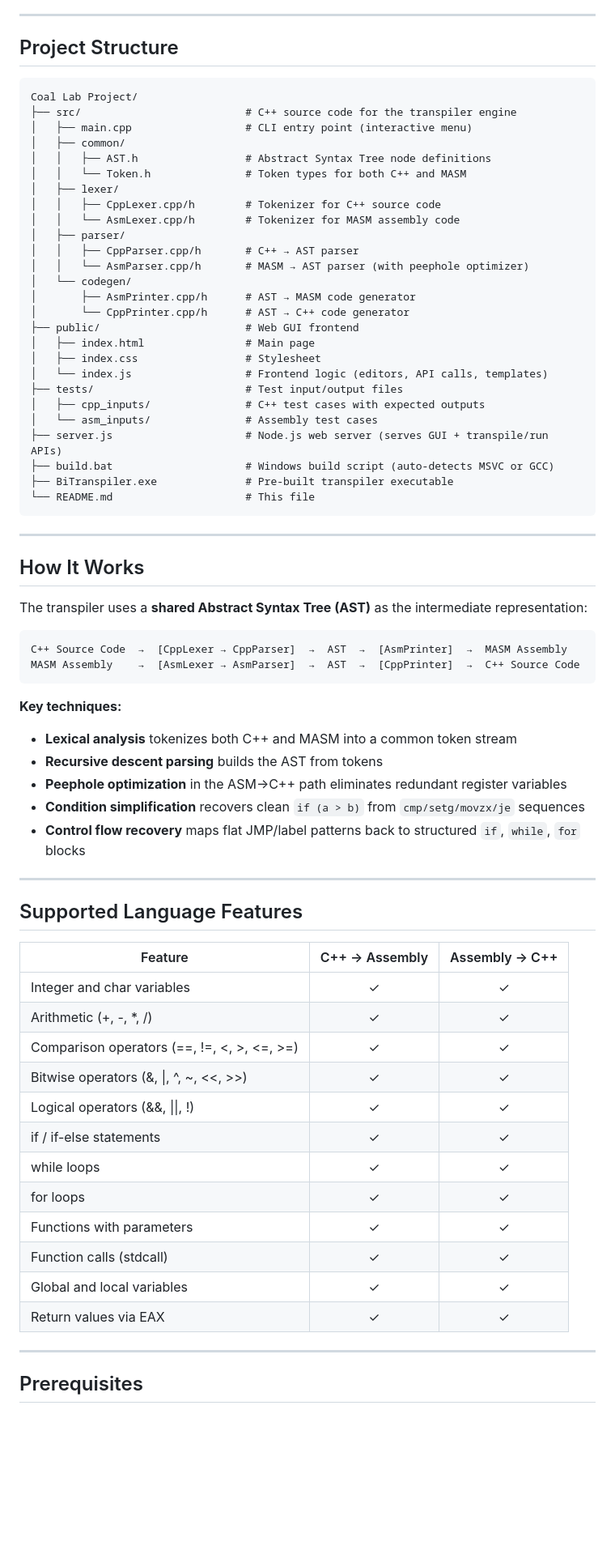
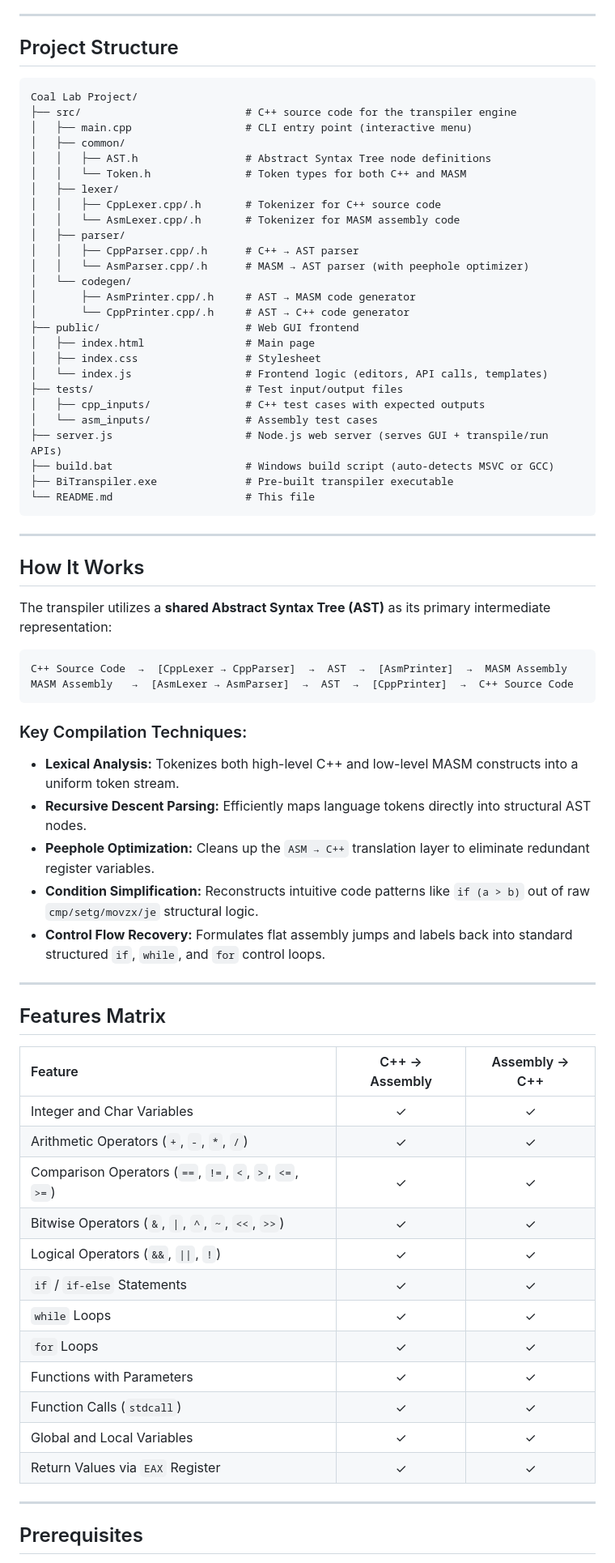
Before and after one commit to mabdullah-ismail/BiTranspiler, a Markdown page: README.md, the part around one of its changes. Shown at 81% size. Drawn GitHub-style; blank space fills up the shorter version.

Commit message:
Revise README for clarity and formatting improvements
Updated README.md to enhance clarity and fix formatting issues.

````diff
--- a/README.md
+++ b/README.md
@@ -4,9 +9,9 @@ A bidirectional transpiler that translates code between **C++17** and **32-bit x
 
 ---
 
-## Project Structure
+##  Project Structure
 
-```
+```text
 Coal Lab Project/
 ├── src/                          # C++ source code for the transpiler engine
 │   ├── main.cpp                  # CLI entry point (interactive menu)
@@ -14,14 +19,14 @@ Coal Lab Project/
 │   │   ├── AST.h                 # Abstract Syntax Tree node definitions
 │   │   └── Token.h               # Token types for both C++ and MASM
 │   ├── lexer/
-│   │   ├── CppLexer.cpp/h        # Tokenizer for C++ source code
-│   │   └── AsmLexer.cpp/h        # Tokenizer for MASM assembly code
+│   │   ├── CppLexer.cpp/.h       # Tokenizer for C++ source code
+│   │   └── AsmLexer.cpp/.h       # Tokenizer for MASM assembly code
 │   ├── parser/
-│   │   ├── CppParser.cpp/h       # C++ → AST parser
-│   │   └── AsmParser.cpp/h       # MASM → AST parser (with peephole optimizer)
+│   │   ├── CppParser.cpp/.h      # C++ → AST parser
+│   │   └── AsmParser.cpp/.h      # MASM → AST parser (with peephole optimizer)
 │   └── codegen/
-│       ├── AsmPrinter.cpp/h      # AST → MASM code generator
-│       └── CppPrinter.cpp/h      # AST → C++ code generator
+│       ├── AsmPrinter.cpp/.h     # AST → MASM code generator
+│       └── CppPrinter.cpp/.h     # AST → C++ code generator
 ├── public/                       # Web GUI frontend
 │   ├── index.html                # Main page
 │   ├── index.css                 # Stylesheet
@@ -37,42 +42,42 @@ Coal Lab Project/
 
 ---
 
-## How It Works
+##  How It Works
 
-The transpiler uses a **shared Abstract Syntax Tree (AST)** as the intermediate representation:
+The transpiler utilizes a **shared Abstract Syntax Tree (AST)** as its primary intermediate representation:
 
-```
+```text
 C++ Source Code  →  [CppLexer → CppParser]  →  AST  →  [AsmPrinter]  →  MASM Assembly
-MASM Assembly    →  [AsmLexer → AsmParser]  →  AST  →  [CppPrinter]  →  C++ Source Code
+MASM Assembly   →  [AsmLexer → AsmParser]  →  AST  →  [CppPrinter]  →  C++ Source Code
 ```
 
-**Key techniques:**
-- **Lexical analysis** tokenizes both C++ and MASM into a common token stream
-- **Recursive descent parsing** builds the AST from tokens
-- **Peephole optimization** in the ASM→C++ path eliminates redundant register variables
-- **Condition simplification** recovers clean `if (a > b)` from `cmp/setg/movzx/je` sequences
-- **Control flow recovery** maps flat JMP/label patterns back to structured `if`, `while`, `for` blocks
+### Key Compilation Techniques:
+* **Lexical Analysis:** Tokenizes both high-level C++ and low-level MASM constructs into a uniform token stream.
+* **Recursive Descent Parsing:** Efficiently maps language tokens directly into structural AST nodes.
+* **Peephole Optimization:** Cleans up the `ASM → C++` translation layer to eliminate redundant register variables.
+* **Condition Simplification:** Reconstructs intuitive code patterns like `if (a > b)` out of raw `cmp/setg/movzx/je` structural logic.
+* **Control Flow Recovery:** Formulates flat assembly jumps and labels back into standard structured `if`, `while`, and `for` control loops.
 
 ---
 
-## Supported Language Features
+##  Features Matrix
 
 | Feature | C++ → Assembly | Assembly → C++ |
-|---------|:-:|:-:|
-| Integer and char variables | ✓ | ✓ |
-| Arithmetic (+, -, *, /) | ✓ | ✓ |
-| Comparison operators (==, !=, <, >, <=, >=) | ✓ | ✓ |
-| Bitwise operators (&, \|, ^, ~, <<, >>) | ✓ | ✓ |
-| Logical operators (&&, \|\|, !) | ✓ | ✓ |
-| if / if-else statements | ✓ | ✓ |
-| while loops | ✓ | ✓ |
-| for loops | ✓ | ✓ |
-| Functions with parameters | ✓ | ✓ |
-| Function calls (stdcall) | ✓ | ✓ |
-| Global and local variables | ✓ | ✓ |
-| Return values via EAX | ✓ | ✓ |
+| :--- | :---: | :---: |
+| Integer and Char Variables | ✓ | ✓ |
+| Arithmetic Operators (`+`, `-`, `*`, `/`) | ✓ | ✓ |
+| Comparison Operators (`==`, `!=`, `<`, `>`, `<=`, `>=`) | ✓ | ✓ |
+| Bitwise Operators (`&`, `\|`, `^`, `~`, `<<`, `>>`) | ✓ | ✓ |
+| Logical Operators (`&&`, `\|\|`, `!`) | ✓ | ✓ |
+| `if` / `if-else` Statements | ✓ | ✓ |
+| `while` Loops | ✓ | ✓ |
+| `for` Loops | ✓ | ✓ |
+| Functions with Parameters | ✓ | ✓ |
+| Function Calls (`stdcall`) | ✓ | ✓ |
+| Global and Local Variables | ✓ | ✓ |
+| Return Values via `EAX` Register | ✓ | ✓ |
 
 ---
 
-## Prerequisites
+##  Prerequisites
 
````
Also changed, not shown: other parts of README.md (+44 -39 lines).
